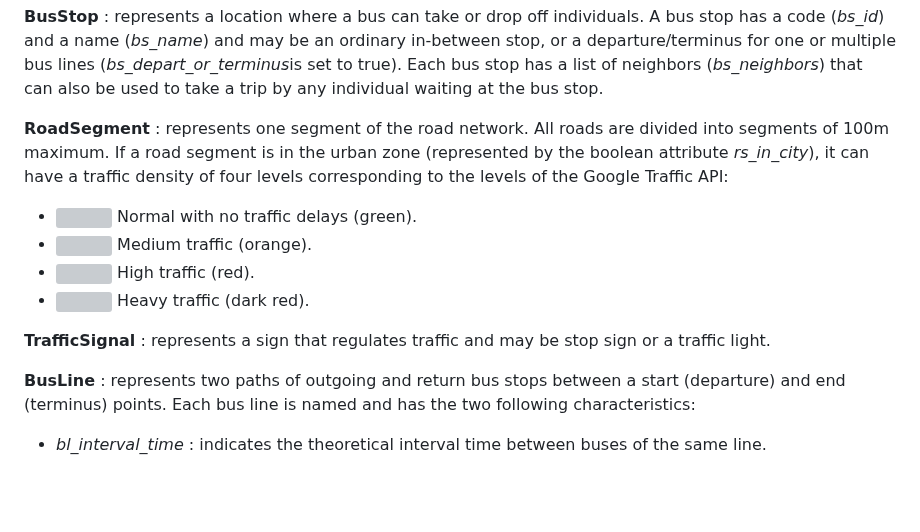
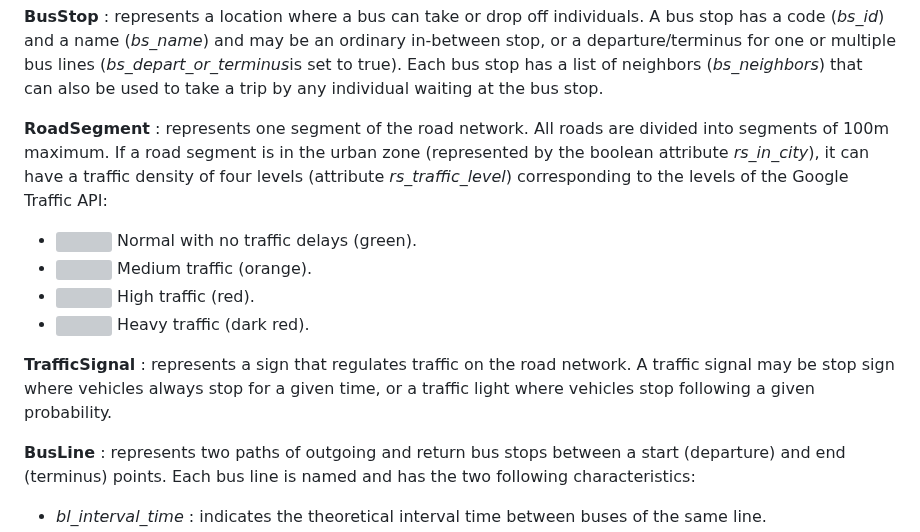
Before and after one commit to laatabix/MarraSIM, a Markdown page: README.md, the part around the change. Rendered like a GitHub page; blank space fills up the shorter version; grey boxes are pictures that could not be loaded.

```diff
--- a/README.md
+++ b/README.md
@@ -45,16 +45,14 @@ The model simulates a day (06:00 - 23:00) of public transport journeys in Marrak
 
 **BusStop** : represents a location where a bus can take or drop off individuals. A bus stop has a code (*bs_id*) and a name (*bs_name*) and may be an ordinary in-between stop, or a departure/terminus for one or multiple bus lines (*bs_depart_or_terminus*is set to true). Each bus stop has a list of neighbors (*bs_neighbors*) that can also be used to take a trip by any individual waiting at the bus stop.
 
-**RoadSegment** : represents one segment of the road network. All roads are divided into segments of 100m maximum. If a road segment is in the urban zone (represented by the boolean attribute *rs_in_city*), it can have a traffic density of four levels corresponding to the levels of the Google Traffic API:
+**RoadSegment** : represents one segment of the road network. All roads are divided into segments of 100m maximum. If a road segment is in the urban zone (represented by the boolean attribute *rs_in_city*), it can have a traffic density of four levels (attribute *rs_traffic_level*) corresponding to the levels of the Google Traffic API:
 
   - ![](https://placehold.co/10x10/008000/008000.png) Normal with no traffic delays (green).
   - ![](https://placehold.co/10x10/ffa500/ffa500.png) Medium traffic (orange).
   - ![](https://placehold.co/10x10/ff0000/ff0000.png) High traffic (red).
   - ![](https://placehold.co/10x10/8b0000/8b0000.png) Heavy traffic (dark red).
 
-
-
-**TrafficSignal** : represents a sign that regulates traffic and may be stop sign or a traffic light.
+**TrafficSignal** : represents a sign that regulates traffic on the road network. A traffic signal may be stop sign where vehicles always stop for a given time, or a traffic light where vehicles stop following a given probability.
 
 **BusLine** : represents two paths of outgoing and return bus stops between a start (departure) and end (terminus) points. Each bus line is named and has the two following characteristics:
 
```
